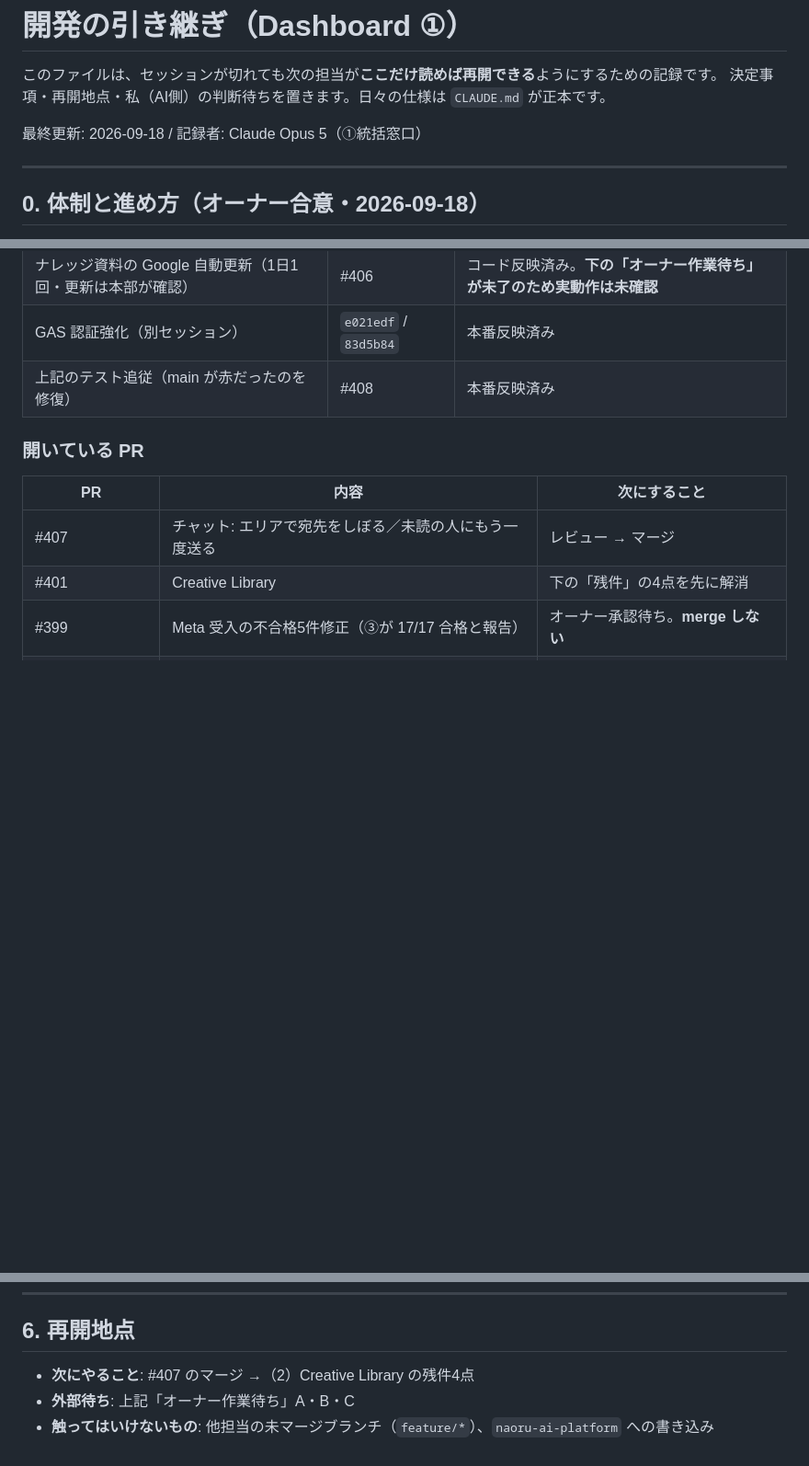
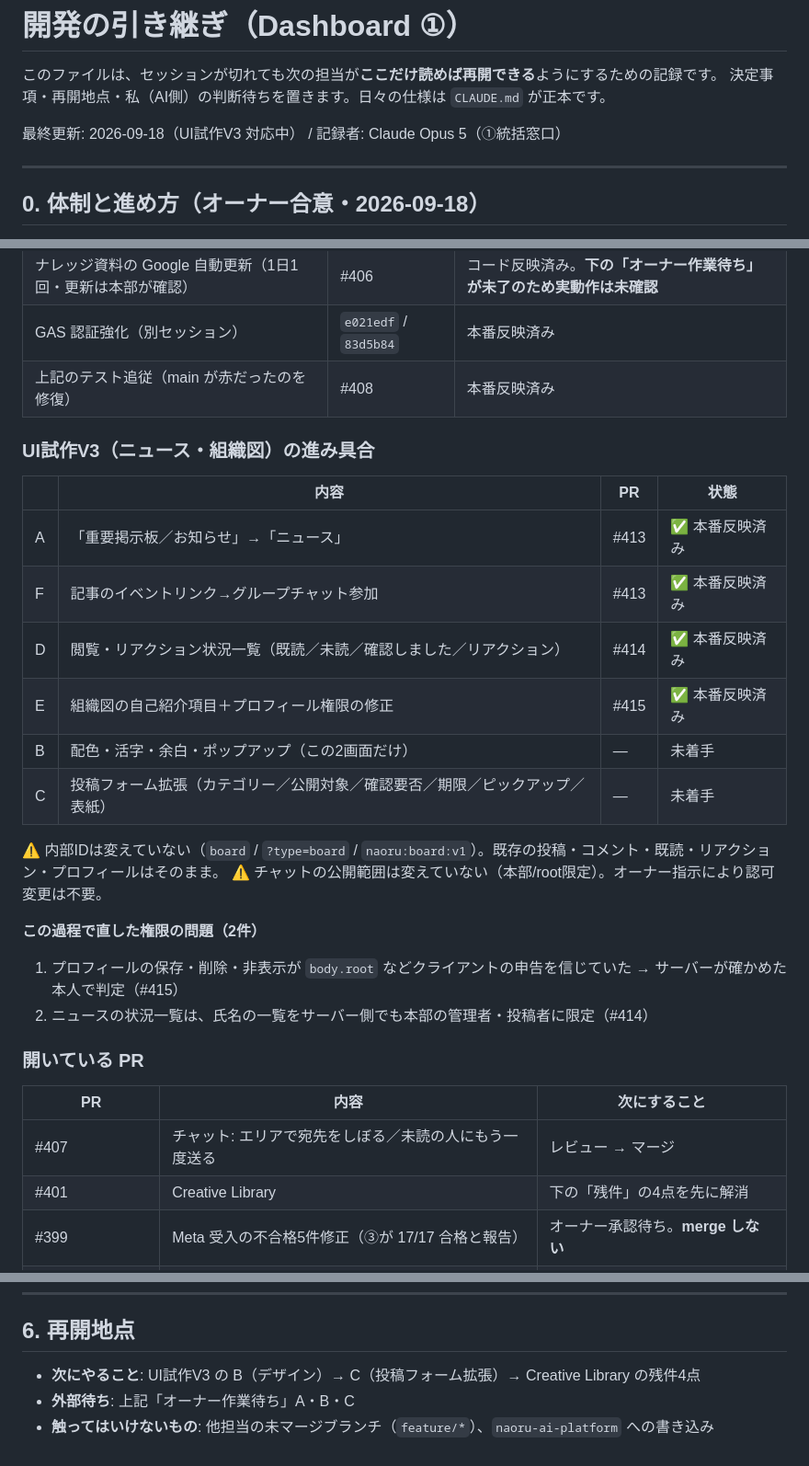
Before and after one commit to daikiwakabayash/Dashboard, a Markdown page: HANDOVER.md, 3 parts joined by grey strips. Shown at 92% size. Drawn GitHub-style; blank space fills up the shorter version.

Commit message:
docs(handover): UI試作V3 の進み具合を記録する
A/F/D/E を本番反映済みとして記録し、B/C と Creative Library を残件に整理。
途中で見つけた権限の問題2件（プロフィールの申告信頼・状況一覧の氏名開示）も残す。

Co-Authored-By: Claude Opus 5 <noreply@anthropic.com>
Claude-Session: https://claude.ai/code/session_01BMXdmfKab3aj38kNF5kDNL

```diff
--- a/HANDOVER.md
+++ b/HANDOVER.md
@@ -3,7 +3,7 @@
 このファイルは、セッションが切れても次の担当が**ここだけ読めば再開できる**ようにするための記録です。
 決定事項・再開地点・私（AI側）の判断待ちを置きます。日々の仕様は `CLAUDE.md` が正本です。
 
-最終更新: 2026-09-18 / 記録者: Claude Opus 5（①統括窓口）
+最終更新: 2026-09-18（UI試作V3 対応中） / 記録者: Claude Opus 5（①統括窓口）
 
 ---
 
@@ -52,6 +52,24 @@
 | ナレッジ資料の Google 自動更新（1日1回・更新は本部が確認） | #406 | コード反映済み。**下の「オーナー作業待ち」が未了のため実動作は未確認** |
 | GAS 認証強化（別セッション） | `e021edf` / `83d5b84` | 本番反映済み |
 | 上記のテスト追従（main が赤だったのを修復） | #408 | 本番反映済み |
+
+### UI試作V3（ニュース・組織図）の進み具合
+
+| | 内容 | PR | 状態 |
+|---|---|---|---|
+| A | 「重要掲示板／お知らせ」→「ニュース」 | #413 | ✅ 本番反映済み |
+| F | 記事のイベントリンク→グループチャット参加 | #413 | ✅ 本番反映済み |
+| D | 閲覧・リアクション状況一覧（既読／未読／確認しました／リアクション） | #414 | ✅ 本番反映済み |
+| E | 組織図の自己紹介項目＋プロフィール権限の修正 | #415 | ✅ 本番反映済み |
+| B | 配色・活字・余白・ポップアップ（この2画面だけ） | — | 未着手 |
+| C | 投稿フォーム拡張（カテゴリー／公開対象／確認要否／期限／ピックアップ／表紙） | — | 未着手 |
+
+⚠️ 内部IDは変えていない（`board` / `?type=board` / `naoru:board:v1`）。既存の投稿・コメント・既読・リアクション・プロフィールはそのまま。
+⚠️ チャットの公開範囲は変えていない（本部/root限定）。オーナー指示により認可変更は不要。
+
+**この過程で直した権限の問題（2件）**
+1. プロフィールの保存・削除・非表示が `body.root` などクライアントの申告を信じていた → サーバーが確かめた本人で判定（#415）
+2. ニュースの状況一覧は、氏名の一覧をサーバー側でも本部の管理者・投稿者に限定（#414）
 
 ### 開いている PR
 
@@ -141,6 +159,6 @@ node scripts/audience-screen-check.mjs
 
 ## 6. 再開地点
 
-- **次にやること**: #407 のマージ →（2）Creative Library の残件4点
+- **次にやること**: UI試作V3 の B（デザイン）→ C（投稿フォーム拡張）→ Creative Library の残件4点
 - **外部待ち**: 上記「オーナー作業待ち」A・B・C
 - **触ってはいけないもの**: 他担当の未マージブランチ（`feature/*`）、`naoru-ai-platform` への書き込み
```
